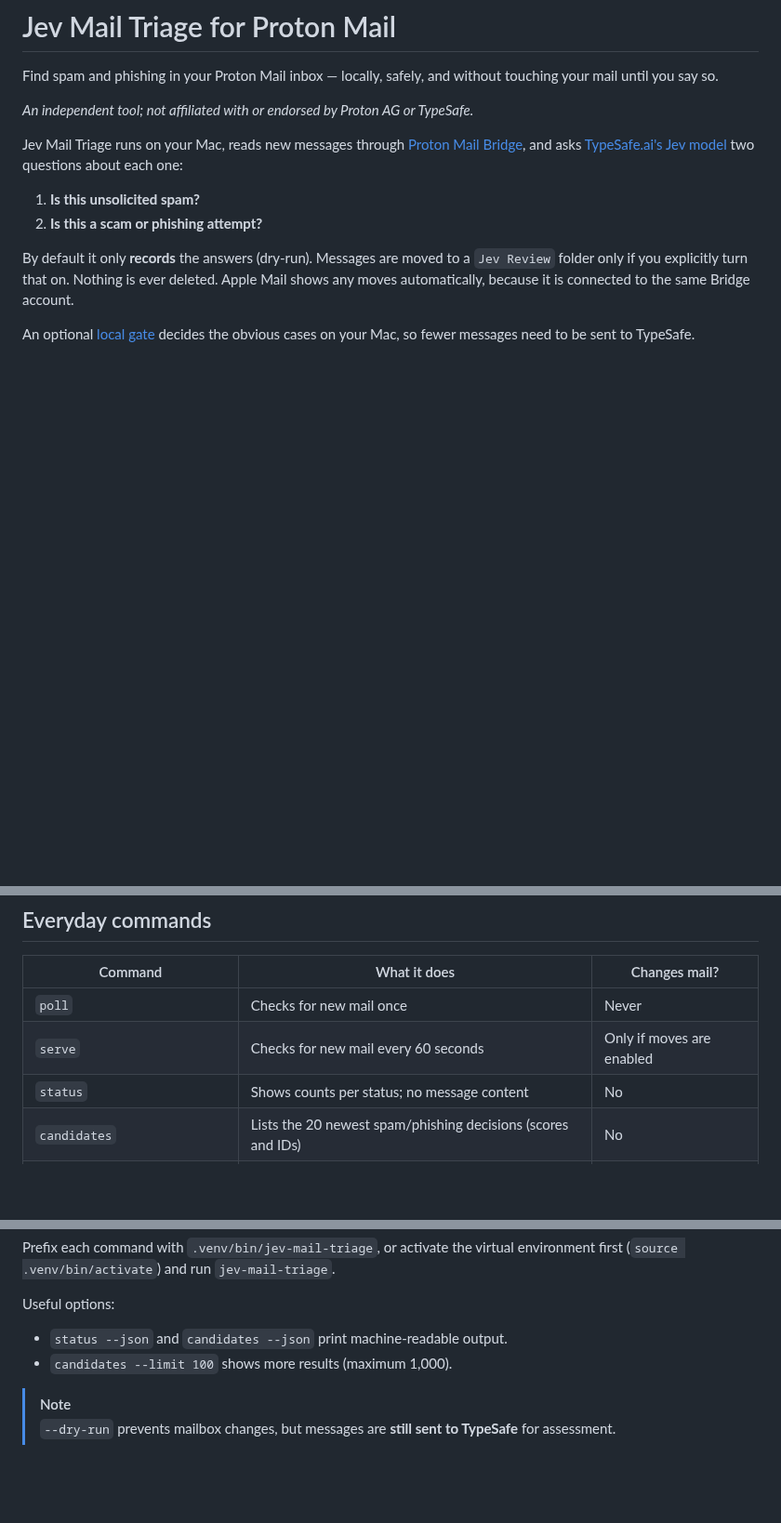
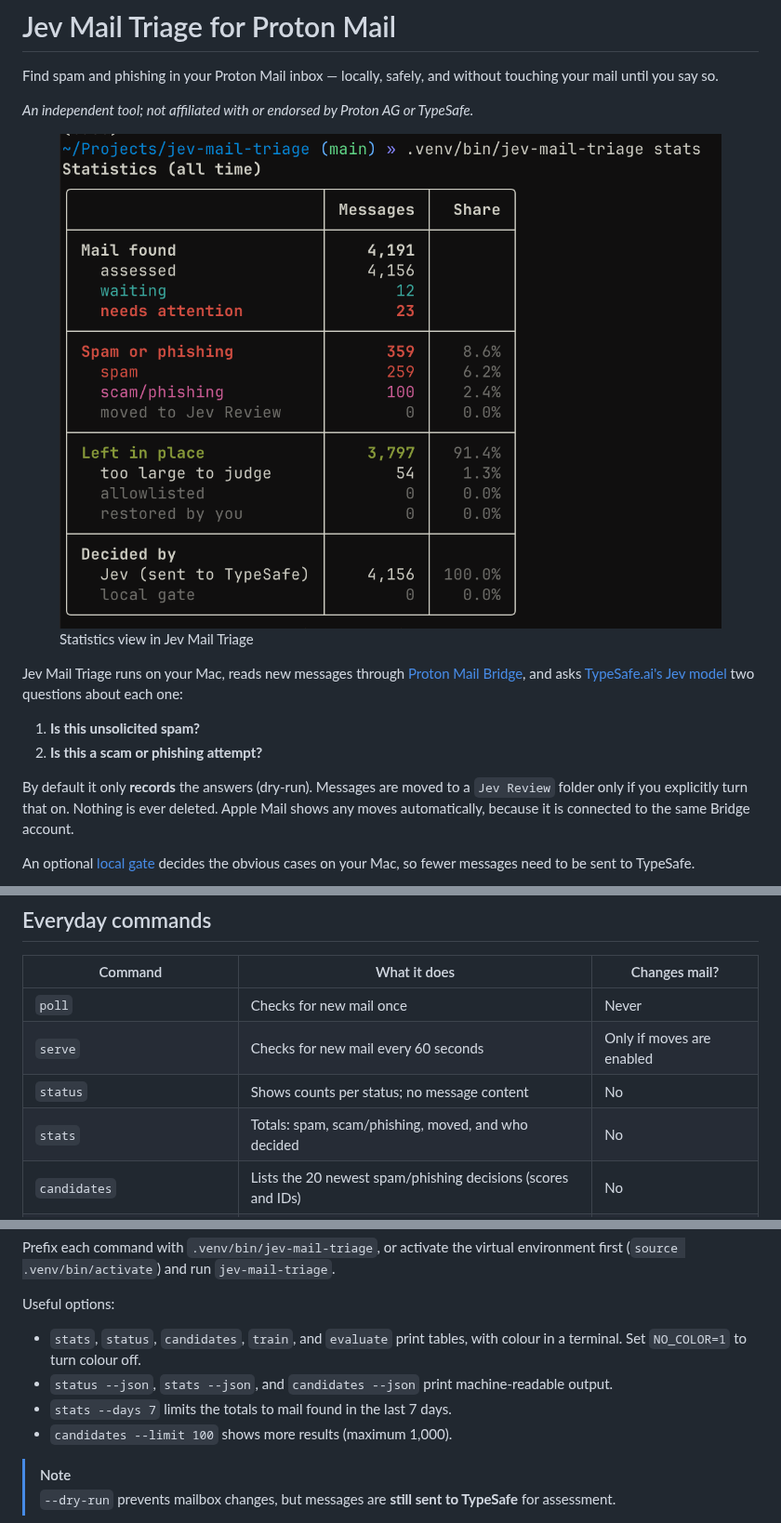
Before and after one commit to soderlind/jev-mail-triage, a Markdown page: README.md, 3 parts joined by grey strips. Shown at 93% size. GitHub-like rendering; pictures changed too: assets/stats.png (added); blank space fills up the shorter version.

```diff
--- a/README.md
+++ b/README.md
@@ -4,6 +4,11 @@ Find spam and phishing in your Proton Mail inbox — locally, safely, and withou
 touching your mail until you say so.
 
 *An independent tool; not affiliated with or endorsed by Proton AG or TypeSafe.*
+
+<figure>
+  <img src="assets/stats.png" alt="Jev Mail Triage statistics view">
+  <figcaption>Statistics view in Jev Mail Triage</figcaption>
+</figure>
 
 Jev Mail Triage runs on your Mac, reads new messages through
 [Proton Mail Bridge](https://proton.me/mail/bridge), and asks
@@ -140,6 +145,7 @@ got them right.
 | `poll`                            | Checks for new mail once                                      | Never                       |
 | `serve`                           | Checks for new mail every 60 seconds                          | Only if moves are enabled   |
 | `status`                          | Shows counts per status; no message content                   | No                          |
+| `stats`                           | Totals: spam, scam/phishing, moved, and who decided           | No                          |
 | `candidates`                      | Lists the 20 newest spam/phishing decisions (scores and IDs)  | No                          |
 | `candidates --headers`            | Same, plus subject, sender, and date fetched from Bridge      | No                          |
 | `backfill --limit N`              | Assesses up to N existing messages, newest first (max 1,000)  | Only if moves are enabled   |
@@ -154,7 +160,11 @@ environment first (`source .venv/bin/activate`) and run `jev-mail-triage`.
 
 Useful options:
 
-- `status --json` and `candidates --json` print machine-readable output.
+- `stats`, `status`, `candidates`, `train`, and `evaluate` print tables, with
+  colour in a terminal. Set `NO_COLOR=1` to turn colour off.
+- `status --json`, `stats --json`, and `candidates --json` print
+  machine-readable output.
+- `stats --days 7` limits the totals to mail found in the last 7 days.
 - `candidates --limit 100` shows more results (maximum 1,000).
 
 > [!NOTE]
```
Also changed, not shown: CHANGELOG.md (+18 -0 lines), 5 other files.
